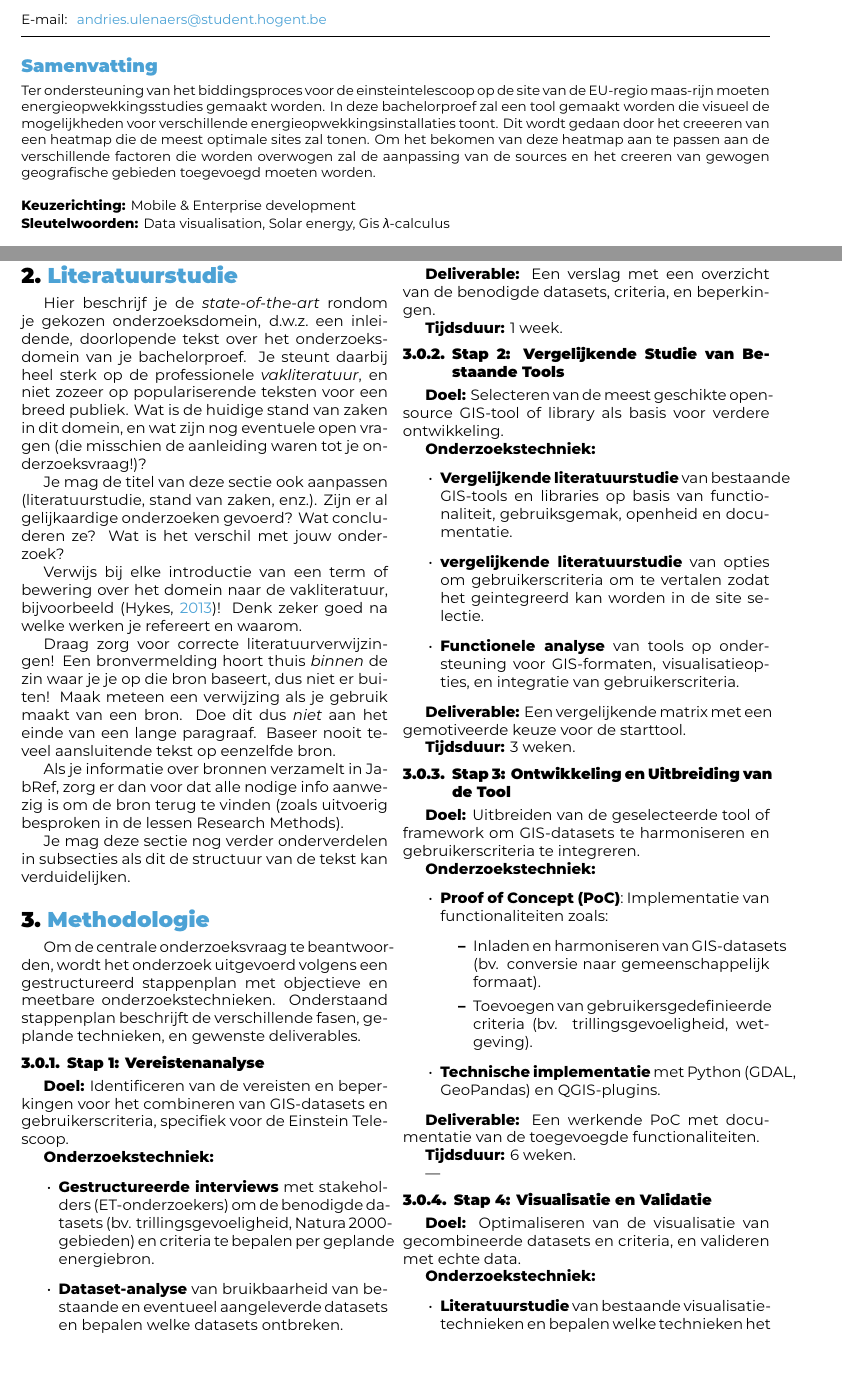
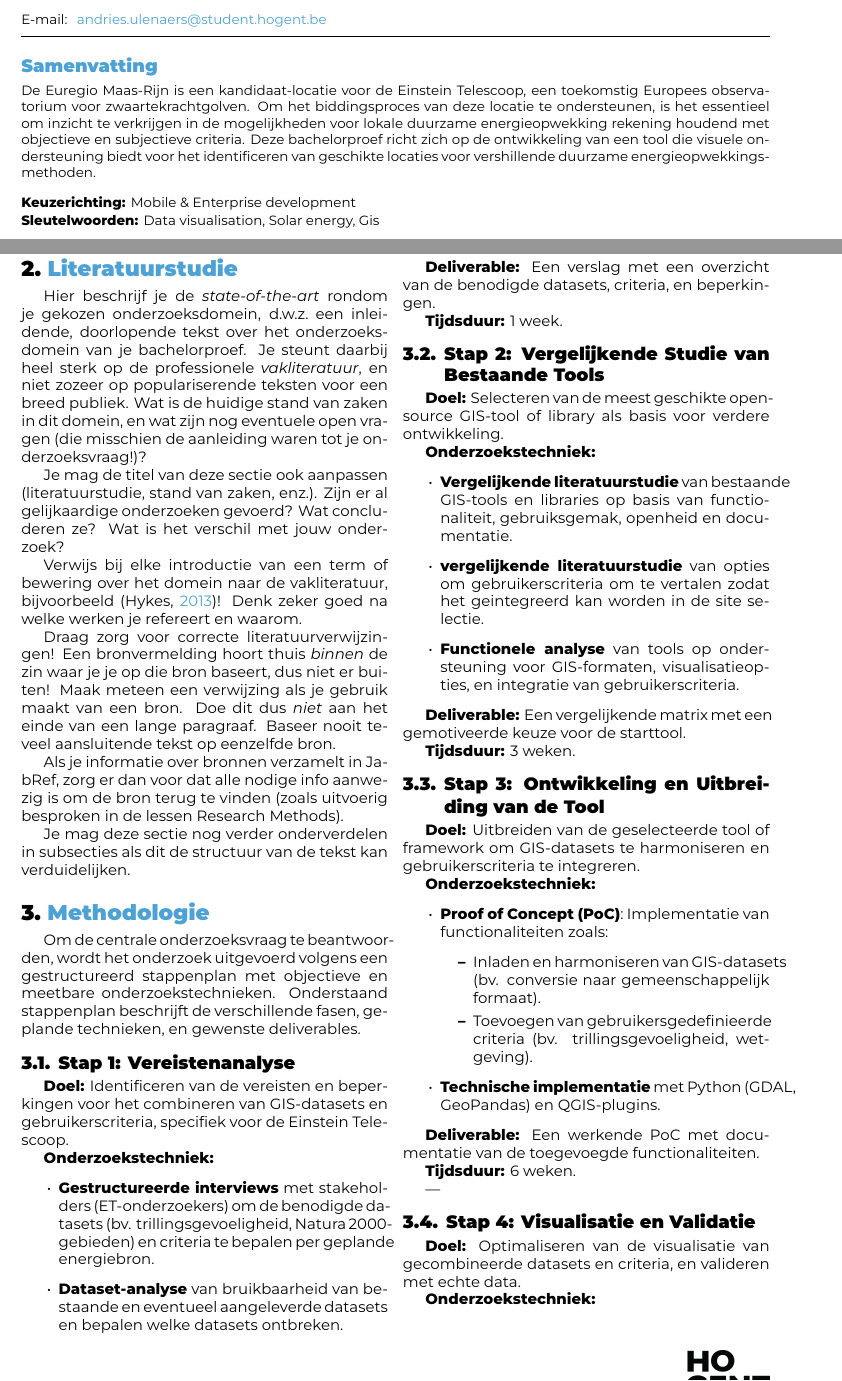
Before and after one commit to Andries-U/BP_Andries-Ulenaers_2025-2026, a LaTeX document (voorstel/UlenaersAndries-BPvoorstel.tex, which reads voorstel/voorstel-inhoud.tex): two parts of pages 1 and 3 of 4, joined at a grey line, cut so that both start at the same text, the shorter picture padded with empty space. Compiled offline with XeLaTeX.

Commit message:
update voorstel

```diff
--- a/voorstel/UlenaersAndries-BPvoorstel.tex
+++ b/voorstel/UlenaersAndries-BPvoorstel.tex
@@ -44,12 +44,12 @@
 %   zelf
 %
 \specialisation{Mobile \& Enterprise development}
-\keywords{Data visualisation, Solar energy, Gis $\lambda$-calculus}
+\keywords{Data visualisation, Solar energy, Gis}
 
 \begin{document}
 
 \begin{abstract}
-  Ter ondersteuning van het biddingsproces voor de einsteintelescoop op de site van de EU-regio maas-rijn moeten energieopwekkingsstudies gemaakt worden. In deze bachelorproef zal een tool gemaakt worden die visueel de mogelijkheden voor verschillende energieopwekkingsinstallaties toont. Dit wordt gedaan door het creeeren van een heatmap die de meest optimale sites zal tonen. Om het bekomen van deze heatmap aan te passen aan de verschillende factoren die worden overwogen zal de aanpassing van de sources en het creeren van gewogen geografische gebieden toegevoegd moeten worden.
+  De Euregio Maas-Rijn is een kandidaat-locatie voor de Einstein Telescoop, een toekomstig Europees observatorium voor zwaartekrachtgolven. Om het biddingsproces van deze locatie te ondersteunen, is het essentieel om inzicht te verkrijgen in de mogelijkheden voor lokale duurzame energieopwekking rekening houdend met objectieve en subjectieve criteria. Deze bachelorproef richt zich op de ontwikkeling van een tool die visuele ondersteuning biedt voor het identificeren van geschikte locaties voor vershillende duurzame energieopwekkingsmethoden.
 \end{abstract}
 
 \tableofcontents
--- a/voorstel/voorstel-inhoud.tex
+++ b/voorstel/voorstel-inhoud.tex
@@ -86,7 +86,7 @@ Je mag deze sectie nog verder onderverdelen in subsecties als dit de structuur v
 
 Om de centrale onderzoeksvraag te beantwoorden, wordt het onderzoek uitgevoerd volgens een gestructureerd stappenplan met objectieve en meetbare onderzoekstechnieken. Onderstaand stappenplan beschrijft de verschillende fasen, geplande technieken, en gewenste deliverables.
 
-\subsubsection{Stap 1: Vereistenanalyse}
+\subsection{Stap 1: Vereistenanalyse}
 \textbf{Doel:}
 Identificeren van de vereisten en beperkingen voor het combineren van GIS-datasets en gebruikerscriteria, specifiek voor de Einstein Telescoop.
 
@@ -102,7 +102,7 @@ Een verslag met een overzicht van de benodigde datasets, criteria, en beperkinge
 \textbf{Tijdsduur:}
 1 week.
 
-\subsubsection{Stap 2: Vergelijkende Studie van Bestaande Tools}
+\subsection{Stap 2: Vergelijkende Studie van Bestaande Tools}
 \textbf{Doel:}
 Selecteren van de meest geschikte open-source GIS-tool of library als basis voor verdere ontwikkeling.
 
@@ -119,7 +119,7 @@ Een vergelijkende matrix met een gemotiveerde keuze voor de starttool.
 \textbf{Tijdsduur:}
 3 weken.
 
-\subsubsection{Stap 3: Ontwikkeling en Uitbreiding van de Tool}
+\subsection{Stap 3: Ontwikkeling en Uitbreiding van de Tool}
 \textbf{Doel:}
 Uitbreiden van de geselecteerde tool of framework om GIS-datasets te harmoniseren en gebruikerscriteria te integreren.
 
@@ -141,7 +141,7 @@ Een werkende PoC met documentatie van de toegevoegde functionaliteiten.
 
 ---
 
-\subsubsection{Stap 4: Visualisatie en Validatie}
+\subsection{Stap 4: Visualisatie en Validatie}
 \textbf{Doel:}
 Optimaliseren van de visualisatie van gecombineerde datasets en criteria, en valideren met echte data.
 
```
Also changed, not shown: voorstel/voorstel-inhoud.tex (2 more changed lines).
